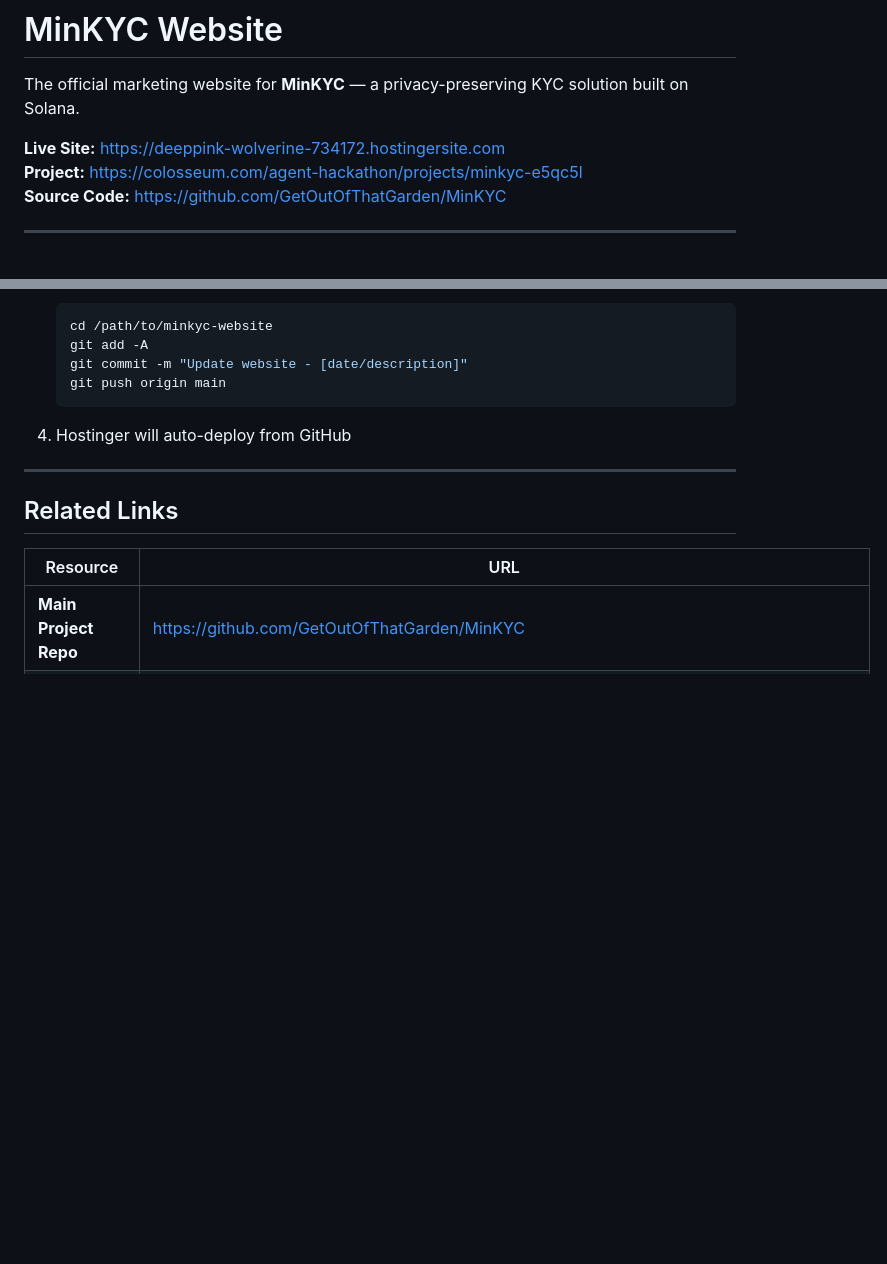
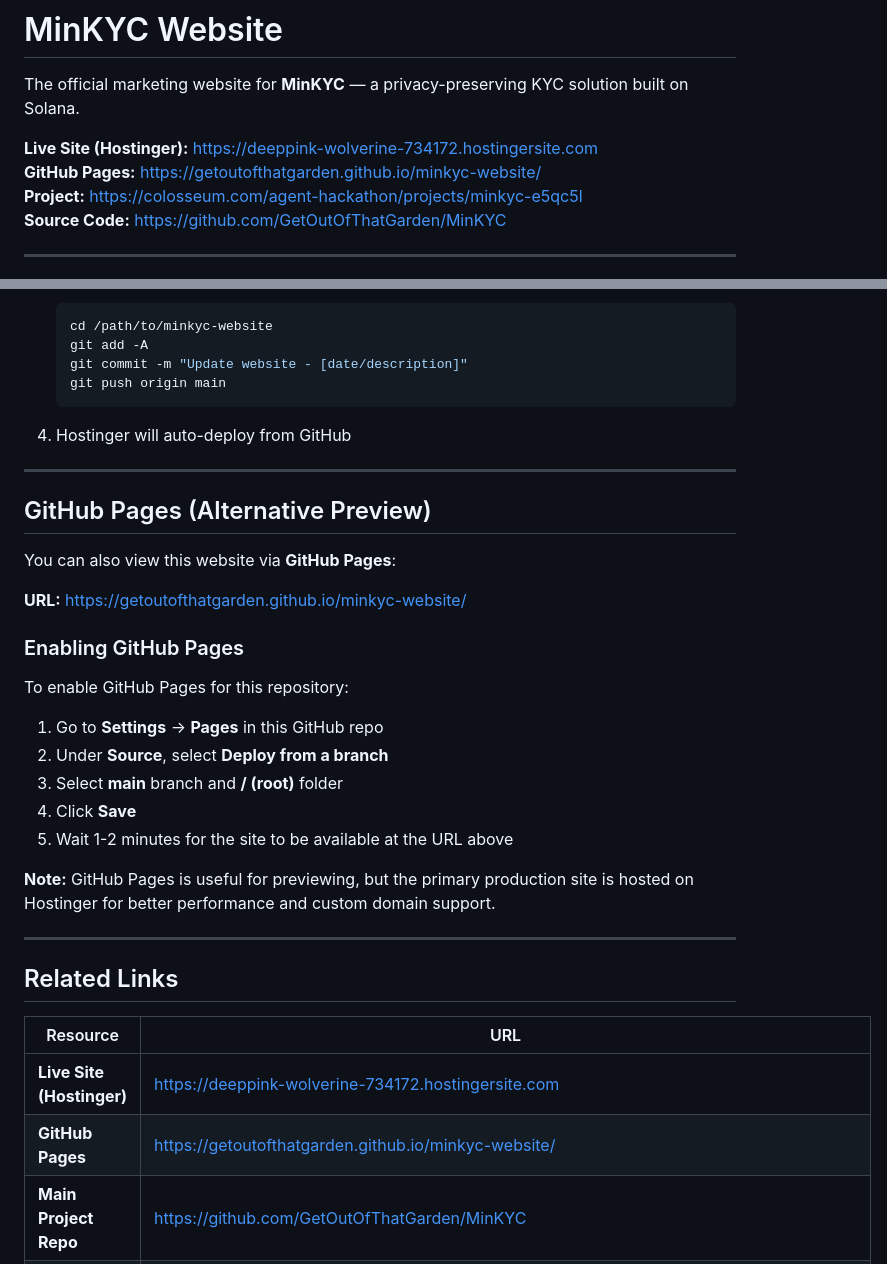
Before and after one commit to GetOutOfThatGarden/minkyc-website, a Markdown page: README.md, 2 parts joined by grey strips. GitHub-like rendering; blank space fills up the shorter version.

Commit message:
Add GitHub Pages link and deployment instructions

```diff
--- a/README.md
+++ b/README.md
@@ -2,7 +2,8 @@
 
 The official marketing website for **MinKYC** — a privacy-preserving KYC solution built on Solana.
 
-**Live Site:** https://deeppink-wolverine-734172.hostingersite.com
+**Live Site (Hostinger):** https://deeppink-wolverine-734172.hostingersite.com
+**GitHub Pages:** https://getoutofthatgarden.github.io/minkyc-website/
 **Project:** https://colosseum.com/agent-hackathon/projects/minkyc-e5qc5l
 **Source Code:** https://github.com/GetOutOfThatGarden/MinKYC
 
@@ -102,10 +103,32 @@ If you need to update the website:
 
 ---
 
+## GitHub Pages (Alternative Preview)
+
+You can also view this website via **GitHub Pages**:
+
+**URL:** https://getoutofthatgarden.github.io/minkyc-website/
+
+### Enabling GitHub Pages
+
+To enable GitHub Pages for this repository:
+
+1. Go to **Settings** → **Pages** in this GitHub repo
+2. Under **Source**, select **Deploy from a branch**
+3. Select **main** branch and **/ (root)** folder
+4. Click **Save**
+5. Wait 1-2 minutes for the site to be available at the URL above
+
+**Note:** GitHub Pages is useful for previewing, but the primary production site is hosted on Hostinger for better performance and custom domain support.
+
+---
+
 ## Related Links
 
 | Resource | URL |
 |----------|-----|
+| **Live Site (Hostinger)** | https://deeppink-wolverine-734172.hostingersite.com |
+| **GitHub Pages** | https://getoutofthatgarden.github.io/minkyc-website/ |
 | **Main Project Repo** | https://github.com/GetOutOfThatGarden/MinKYC |
 | **Colosseum Hackathon** | https://colosseum.com/agent-hackathon/projects/minkyc-e5qc5l |
 | **Demo Video** | https://www.loom.com/share/9dced184732f48e0b754a2ad7c822687 |
```
